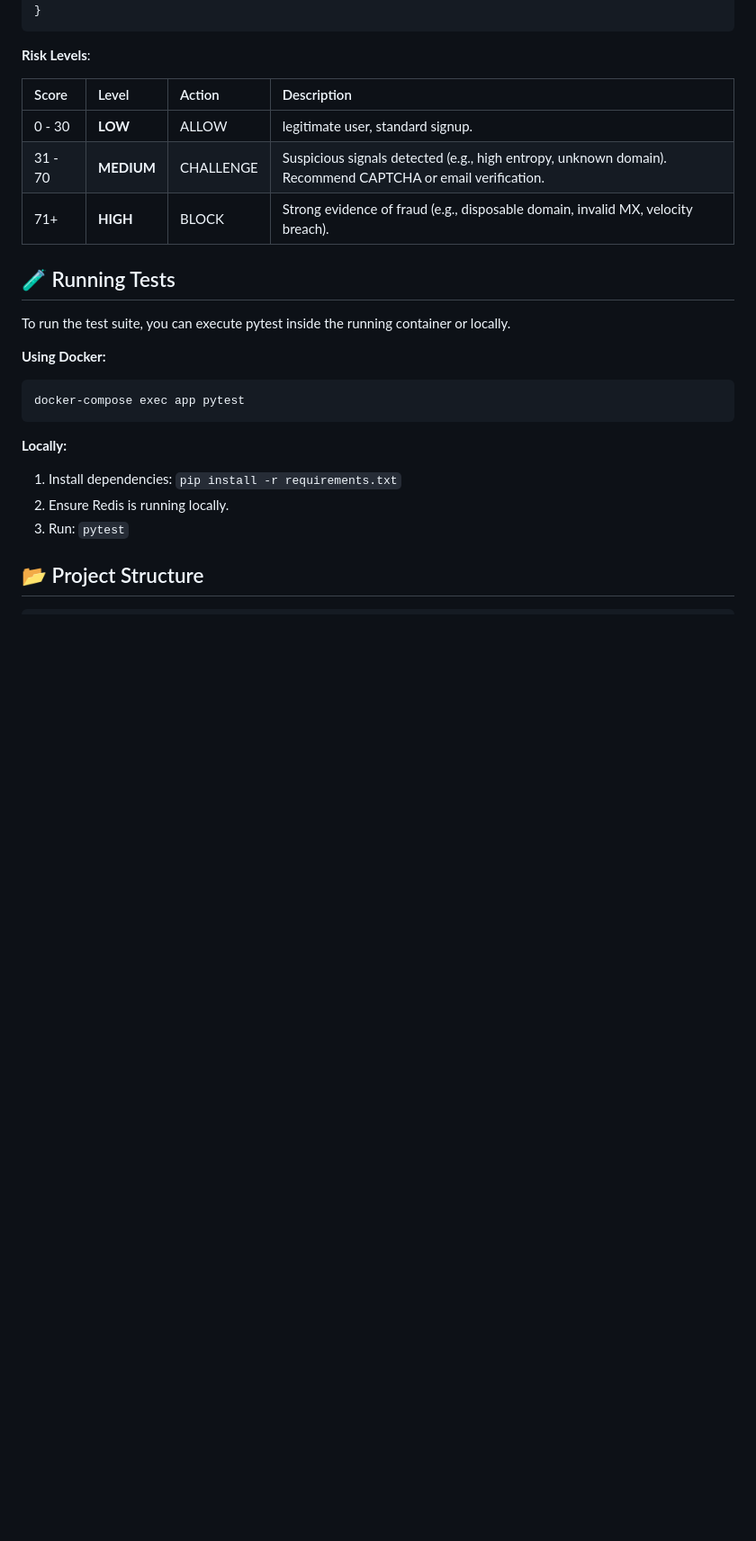
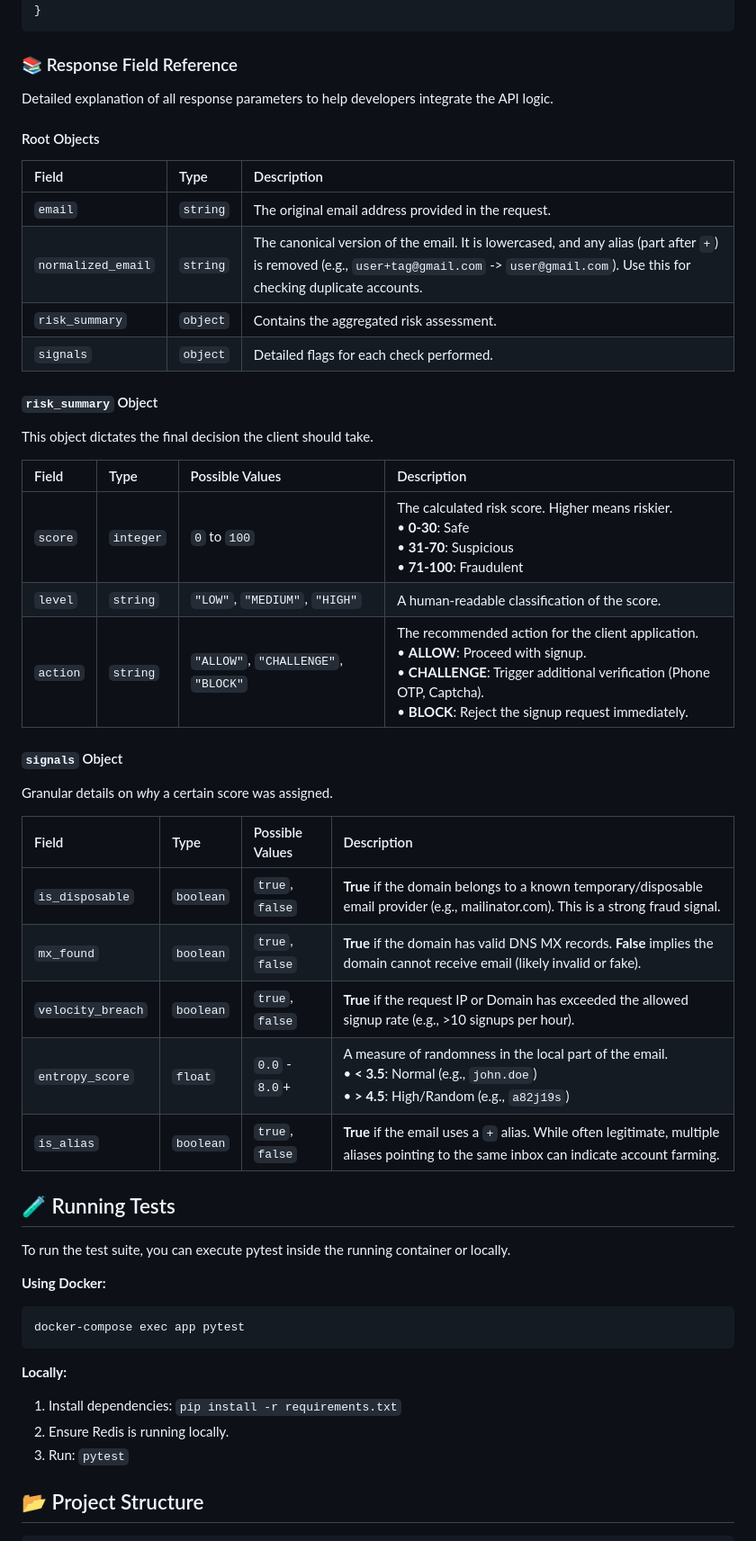
Before and after one commit to ayushsisodia7/Fraud-Email-Signup-Verification, a Markdown page: README.md, the part around one of its changes. Shown at 90% size. Drawn GitHub-style; blank space fills up the shorter version.

Commit message:
Docs: Add detailed response parameter reference

````diff
--- a/README.md
+++ b/README.md
@@ -85,13 +92,40 @@ Analyzes an email address and returns a risk profile.
 }
 ```
 
-**Risk Levels**:
+### 📚 Response Field Reference
 
-| Score | Level | Action | Description |
+Detailed explanation of all response parameters to help developers integrate the API logic.
+
+#### Root Objects
+
+| Field | Type | Description |
+| :--- | :--- | :--- |
+| `email` | `string` | The original email address provided in the request. |
+| `normalized_email` | `string` | The canonical version of the email. It is lowercased, and any alias (part after `+`) is removed (e.g., `user+tag@gmail.com` -> `user@gmail.com`). Use this for checking duplicate accounts. |
+| `risk_summary` | `object` | Contains the aggregated risk assessment. |
+| `signals` | `object` | Detailed flags for each check performed. |
+
+#### `risk_summary` Object
+
+This object dictates the final decision the client should take.
+
+| Field | Type | Possible Values | Description |
 | :--- | :--- | :--- | :--- |
-| 0 - 30 | **LOW** | ALLOW | legitimate user, standard signup. |
-| 31 - 70 | **MEDIUM** | CHALLENGE | Suspicious signals detected (e.g., high entropy, unknown domain). Recommend CAPTCHA or email verification. |
-| 71+ | **HIGH** | BLOCK | Strong evidence of fraud (e.g., disposable domain, invalid MX, velocity breach). |
+| `score` | `integer` | `0` to `100` | The calculated risk score. Higher means riskier. <br>• **0-30**: Safe <br>• **31-70**: Suspicious <br>• **71-100**: Fraudulent |
+| `level` | `string` | `"LOW"`, `"MEDIUM"`, `"HIGH"` | A human-readable classification of the score. |
+| `action` | `string` | `"ALLOW"`, `"CHALLENGE"`, `"BLOCK"` | The recommended action for the client application. <br>• **ALLOW**: Proceed with signup. <br>• **CHALLENGE**: Trigger additional verification (Phone OTP, Captcha). <br>• **BLOCK**: Reject the signup request immediately. |
+
+#### `signals` Object
+
+Granular details on *why* a certain score was assigned.
+
+| Field | Type | Possible Values | Description |
+| :--- | :--- | :--- | :--- |
+| `is_disposable` | `boolean` | `true`, `false` | **True** if the domain belongs to a known temporary/disposable email provider (e.g., mailinator.com). This is a strong fraud signal. |
+| `mx_found` | `boolean` | `true`, `false` | **True** if the domain has valid DNS MX records. **False** implies the domain cannot receive email (likely invalid or fake). |
+| `velocity_breach`| `boolean` | `true`, `false` | **True** if the request IP or Domain has exceeded the allowed signup rate (e.g., >10 signups per hour). |
+| `entropy_score` | `float` | `0.0` - `8.0`+ | A measure of randomness in the local part of the email. <br>• **< 3.5**: Normal (e.g., `john.doe`) <br>• **> 4.5**: High/Random (e.g., `a82j19s`) |
+| `is_alias` | `boolean` | `true`, `false` | **True** if the email uses a `+` alias. While often legitimate, multiple aliases pointing to the same inbox can indicate account farming. |
 
 ## 🧪 Running Tests
 
````
Also changed, not shown: other parts of README.md (+9 -2 lines).
